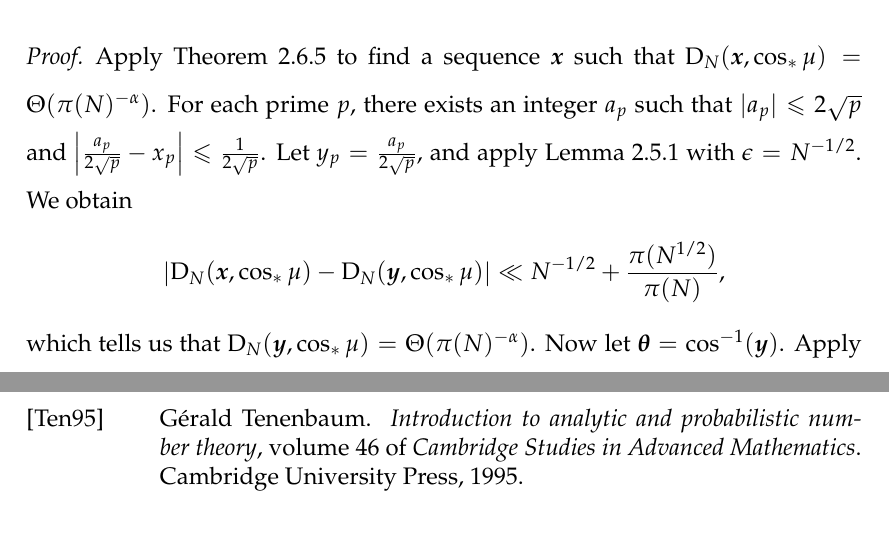
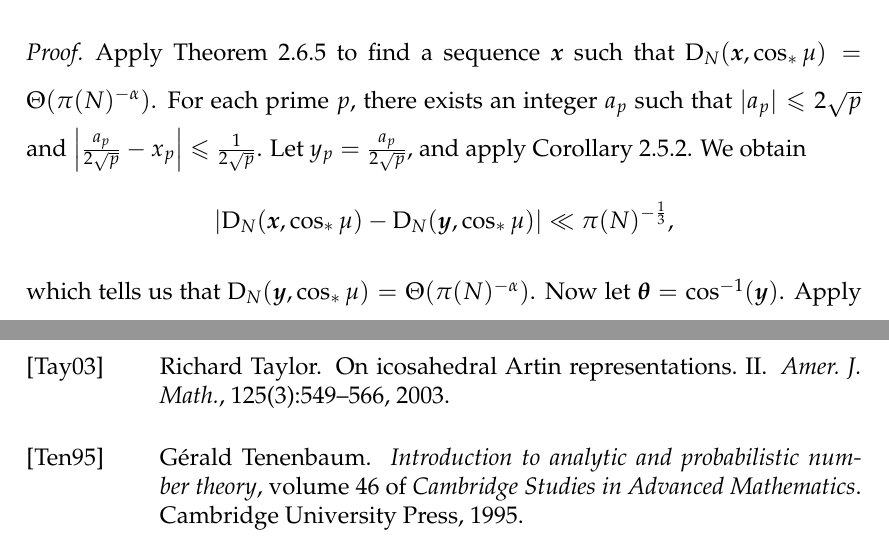
Before and after one commit to dkmiller/dissertation, a LaTeX thesis (Daniel-Miller-thesis.tex, which reads 5_representations.tex, thesis.bib): two parts of pages 59 and 69 of 69, joined at a grey line, cut so that both start at the same text. Compiled offline with pdfLaTeX.

Commit message:
Taylor paper, fixed back-references

```diff
--- a/5_representations.tex
+++ b/5_representations.tex
@@ -433,10 +432,10 @@ Apply Theorem \ref{thm:discrepancy-arbitrary} to find a sequence $\bx$ such
 that $\D_N(\bx,\cos_\ast \mu) = \Theta(\pi(N)^{-\alpha})$. For each prime
 $p$, there exists an integer $a_p$ such that $|a_p|\leqslant 2\sqrt p$ and
 $\left| \frac{a_p}{2\sqrt p} - x_p\right| \leqslant \frac{1}{2\sqrt p}$. Let
-$y_p = \frac{a_p}{2\sqrt p}$, and apply Lemma \ref{lem:disc-of-two-seq} with
-$\epsilon = N^{-1/2}$. We obtain
+$y_p = \frac{a_p}{2\sqrt p}$, and apply Corollary \ref{cor:close-seq-disc}.
+We obtain
 \[
-	\left| \D_N(\bx,\cos_\ast \mu) - \D_N(\by, \cos_\ast \mu)\right| \ll  N^{-1/2} + \frac{\pi(N^{1/2})}{\pi(N)} ,
+	\left| \D_N(\bx,\cos_\ast \mu) - \D_N(\by, \cos_\ast \mu)\right| \ll  \pi(N)^{-\frac 1 3} ,
 \]
 which tells us that $\D_N(\by,\cos_\ast\mu) = \Theta(\pi(N)^{-\alpha})$.
 Now let $\btheta = \cos^{-1}(\by)$. Apply Lemma \ref{lem:push-discrepancy} to
--- a/thesis.bib
+++ b/thesis.bib
@@ -354,3 +358,9 @@
+	volume  = {125},
+	year    = {2003},
+	number  = {3},
+	pages   = {549--566}
+}
+
 @article{taylor-2008,
 	author  = {Taylor, Richard},
 	title   = {Automorphy for some {$l$}-adic lifts of automorphic mod {$l$} {G}alois representations. {II}},
```
Also changed, not shown: 2_discrepancy.tex (+1 -1 lines), 4_irrationality.tex (+1 -3 lines), Daniel-Miller-thesis.tex (+1 -1 lines), Daniel-Miller-thesis.pdf, 5_representations.tex (5 more changed lines), thesis.bib (4 more changed lines).
